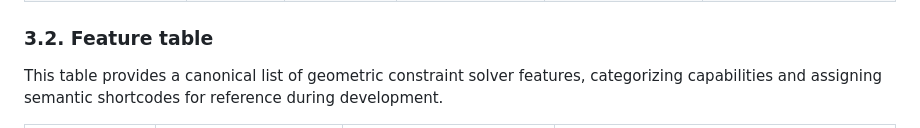
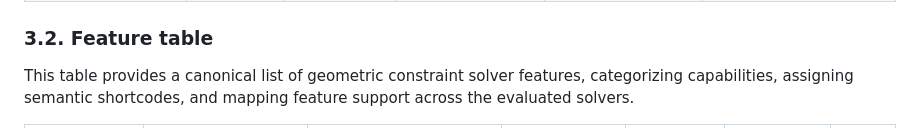
Before and after one commit to gonzojive/webcad, a Markdown page: docs/research/open_source_2d_solvers.md, the part around one of its changes. Rendered like a GitHub page.

Commit message:
docs: combine feature columns and add solver feature checklist

```diff
--- a/docs/research/open_source_2d_solvers.md
+++ b/docs/research/open_source_2d_solvers.md
@@ -66,5 +66,5 @@ Solvers generally fall into three categories:
 | **ezpz** (by KittyCAD) | Apache-2.0 / MIT | Rust | Numerical (Optimized optimization solvers) | High-performance WASM and systems integration | Excellent; native Rust compiles cleanly to WASM with auto-generated bindings. |
 
 ### 3.2. Feature table
-This table provides a canonical list of geometric constraint solver features, categorizing capabilities and assigning semantic shortcodes for reference during development.
+This table provides a canonical list of geometric constraint solver features, categorizing capabilities, assigning semantic shortcodes, and mapping feature support across the evaluated solvers.
 
```
Also changed, not shown: other parts of docs/research/open_source_2d_solvers.md (+18 -18 lines).
